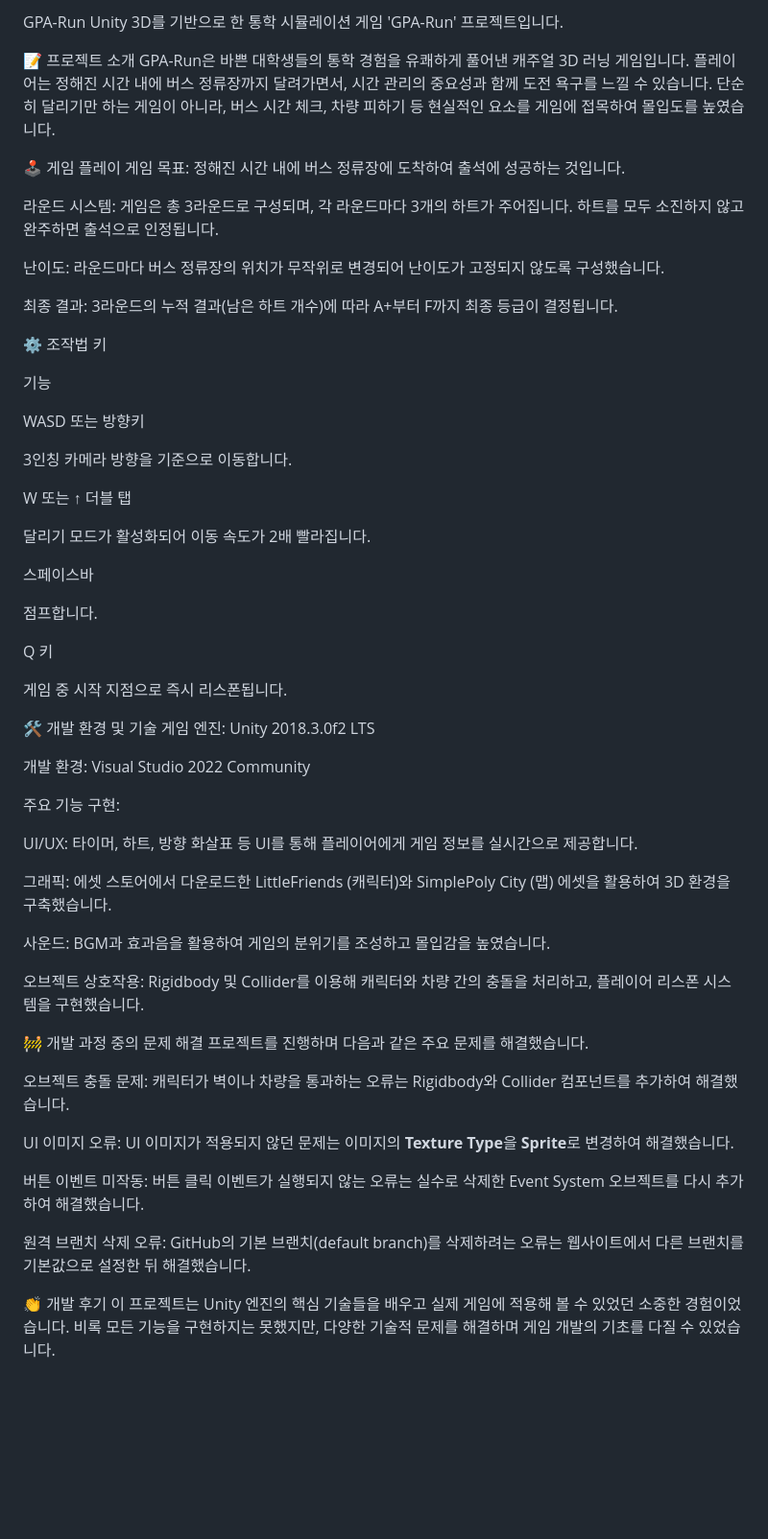
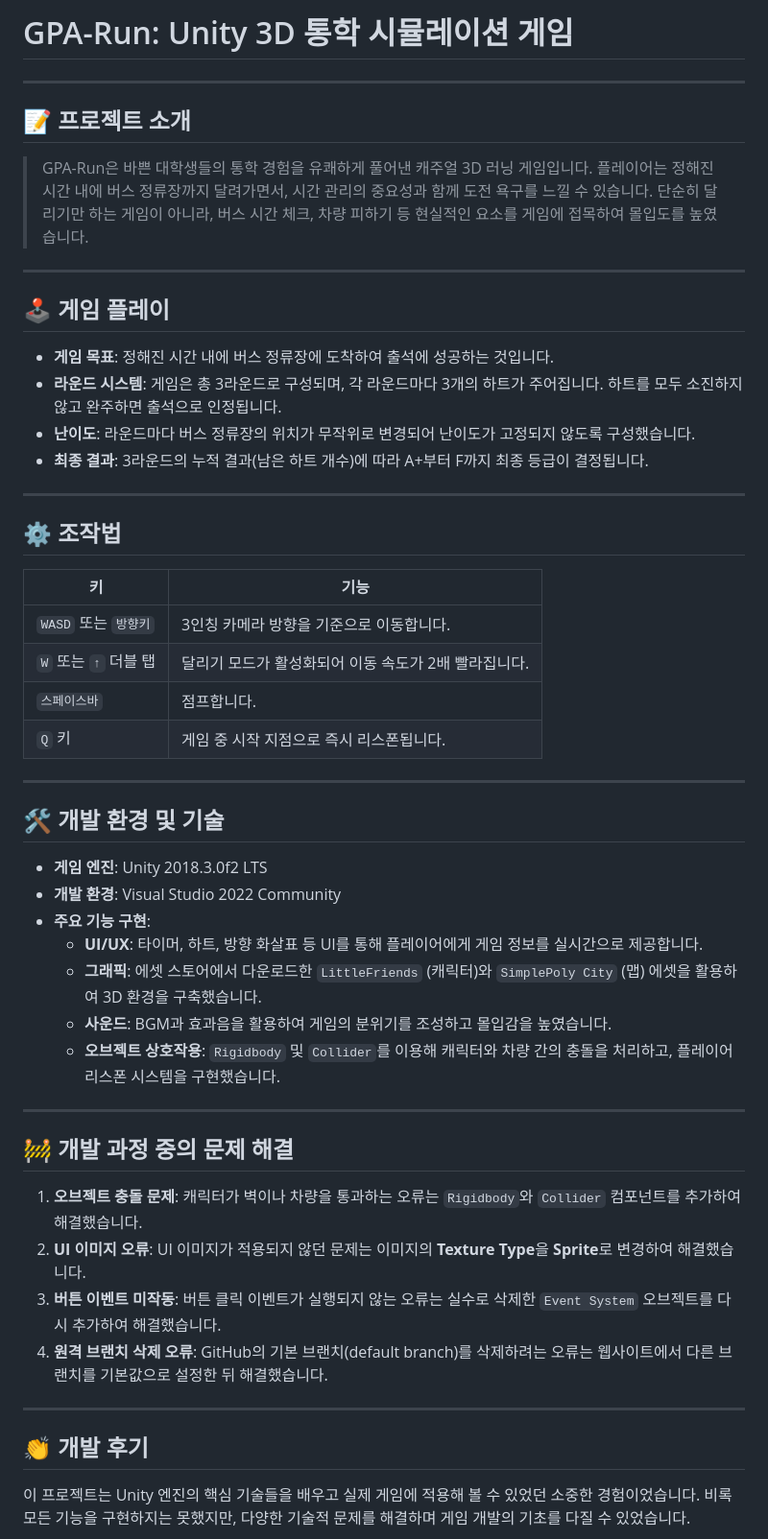
Before and after one commit to birdhui/Unity-GameProject, a Markdown page: README.md, the part around the change. Shown at 96% size. GitHub-like rendering; blank space fills up the shorter version.

```diff
--- a/README.md
+++ b/README.md
@@ -1,64 +1,56 @@
-GPA-Run
-Unity 3D를 기반으로 한 통학 시뮬레이션 게임 'GPA-Run' 프로젝트입니다.
+#  GPA-Run: Unity 3D 통학 시뮬레이션 게임
 
-📝 프로젝트 소개
-GPA-Run은 바쁜 대학생들의 통학 경험을 유쾌하게 풀어낸 캐주얼 3D 러닝 게임입니다. 플레이어는 정해진 시간 내에 버스 정류장까지 달려가면서, 시간 관리의 중요성과 함께 도전 욕구를 느낄 수 있습니다. 단순히 달리기만 하는 게임이 아니라, 버스 시간 체크, 차량 피하기 등 현실적인 요소를 게임에 접목하여 몰입도를 높였습니다.
+---
 
-🕹️ 게임 플레이
-게임 목표: 정해진 시간 내에 버스 정류장에 도착하여 출석에 성공하는 것입니다.
+## 📝 프로젝트 소개
 
-라운드 시스템: 게임은 총 3라운드로 구성되며, 각 라운드마다 3개의 하트가 주어집니다. 하트를 모두 소진하지 않고 완주하면 출석으로 인정됩니다.
+> GPA-Run은 바쁜 대학생들의 통학 경험을 유쾌하게 풀어낸 캐주얼 3D 러닝 게임입니다. 플레이어는 정해진 시간 내에 버스 정류장까지 달려가면서, 시간 관리의 중요성과 함께 도전 욕구를 느낄 수 있습니다. 단순히 달리기만 하는 게임이 아니라, 버스 시간 체크, 차량 피하기 등 현실적인 요소를 게임에 접목하여 몰입도를 높였습니다.
 
-난이도: 라운드마다 버스 정류장의 위치가 무작위로 변경되어 난이도가 고정되지 않도록 구성했습니다.
 
-최종 결과: 3라운드의 누적 결과(남은 하트 개수)에 따라 A+부터 F까지 최종 등급이 결정됩니다.
 
-⚙️ 조작법
-키
+---
 
-기능
+## 🕹️ 게임 플레이
 
-WASD 또는 방향키
+-   **게임 목표**: 정해진 시간 내에 버스 정류장에 도착하여 출석에 성공하는 것입니다.
+-   **라운드 시스템**: 게임은 총 3라운드로 구성되며, 각 라운드마다 3개의 하트가 주어집니다. 하트를 모두 소진하지 않고 완주하면 출석으로 인정됩니다.
+-   **난이도**: 라운드마다 버스 정류장의 위치가 무작위로 변경되어 난이도가 고정되지 않도록 구성했습니다.
+-   **최종 결과**: 3라운드의 누적 결과(남은 하트 개수)에 따라 A+부터 F까지 최종 등급이 결정됩니다.
 
-3인칭 카메라 방향을 기준으로 이동합니다.
+---
 
-W 또는 ↑ 더블 탭
+## ⚙️ 조작법
 
-달리기 모드가 활성화되어 이동 속도가 2배 빨라집니다.
+| 키                | 기능                                                 |
+| ----------------- | ---------------------------------------------------- |
+| `WASD` 또는 `방향키` | 3인칭 카메라 방향을 기준으로 이동합니다.               |
+| `W` 또는 `↑` 더블 탭 | 달리기 모드가 활성화되어 이동 속도가 2배 빨라집니다. |
+| `스페이스바`      | 점프합니다.                                          |
+| `Q` 키            | 게임 중 시작 지점으로 즉시 리스폰됩니다.             |
 
-스페이스바
+---
 
-점프합니다.
+## 🛠️ 개발 환경 및 기술
 
-Q 키
+-   **게임 엔진**: Unity 2018.3.0f2 LTS
+-   **개발 환경**: Visual Studio 2022 Community
+-   **주요 기능 구현**:
+    -   **UI/UX**: 타이머, 하트, 방향 화살표 등 UI를 통해 플레이어에게 게임 정보를 실시간으로 제공합니다.
+    -   **그래픽**: 에셋 스토어에서 다운로드한 `LittleFriends` (캐릭터)와 `SimplePoly City` (맵) 에셋을 활용하여 3D 환경을 구축했습니다.
+    -   **사운드**: BGM과 효과음을 활용하여 게임의 분위기를 조성하고 몰입감을 높였습니다.
+    -   **오브젝트 상호작용**: `Rigidbody` 및 `Collider`를 이용해 캐릭터와 차량 간의 충돌을 처리하고, 플레이어 리스폰 시스템을 구현했습니다.
 
-게임 중 시작 지점으로 즉시 리스폰됩니다.
+---
 
-🛠️ 개발 환경 및 기술
-게임 엔진: Unity 2018.3.0f2 LTS
+## 🚧 개발 과정 중의 문제 해결
 
-개발 환경: Visual Studio 2022 Community
+1.  **오브젝트 충돌 문제**: 캐릭터가 벽이나 차량을 통과하는 오류는 `Rigidbody`와 `Collider` 컴포넌트를 추가하여 해결했습니다.
+2.  **UI 이미지 오류**: UI 이미지가 적용되지 않던 문제는 이미지의 **Texture Type**을 **Sprite**로 변경하여 해결했습니다.
+3.  **버튼 이벤트 미작동**: 버튼 클릭 이벤트가 실행되지 않는 오류는 실수로 삭제한 `Event System` 오브젝트를 다시 추가하여 해결했습니다.
+4.  **원격 브랜치 삭제 오류**: GitHub의 기본 브랜치(default branch)를 삭제하려는 오류는 웹사이트에서 다른 브랜치를 기본값으로 설정한 뒤 해결했습니다.
 
-주요 기능 구현:
+---
 
-UI/UX: 타이머, 하트, 방향 화살표 등 UI를 통해 플레이어에게 게임 정보를 실시간으로 제공합니다.
+## 👏 개발 후기
 
-그래픽: 에셋 스토어에서 다운로드한 LittleFriends (캐릭터)와 SimplePoly City (맵) 에셋을 활용하여 3D 환경을 구축했습니다.
-
-사운드: BGM과 효과음을 활용하여 게임의 분위기를 조성하고 몰입감을 높였습니다.
-
-오브젝트 상호작용: Rigidbody 및 Collider를 이용해 캐릭터와 차량 간의 충돌을 처리하고, 플레이어 리스폰 시스템을 구현했습니다.
-
-🚧 개발 과정 중의 문제 해결
-프로젝트를 진행하며 다음과 같은 주요 문제를 해결했습니다.
-
-오브젝트 충돌 문제: 캐릭터가 벽이나 차량을 통과하는 오류는 Rigidbody와 Collider 컴포넌트를 추가하여 해결했습니다.
-
-UI 이미지 오류: UI 이미지가 적용되지 않던 문제는 이미지의 **Texture Type**을 **Sprite**로 변경하여 해결했습니다.
-
-버튼 이벤트 미작동: 버튼 클릭 이벤트가 실행되지 않는 오류는 실수로 삭제한 Event System 오브젝트를 다시 추가하여 해결했습니다.
-
-원격 브랜치 삭제 오류: GitHub의 기본 브랜치(default branch)를 삭제하려는 오류는 웹사이트에서 다른 브랜치를 기본값으로 설정한 뒤 해결했습니다.
-
-👏 개발 후기
 이 프로젝트는 Unity 엔진의 핵심 기술들을 배우고 실제 게임에 적용해 볼 수 있었던 소중한 경험이었습니다. 비록 모든 기능을 구현하지는 못했지만, 다양한 기술적 문제를 해결하며 게임 개발의 기초를 다질 수 있었습니다.
```
